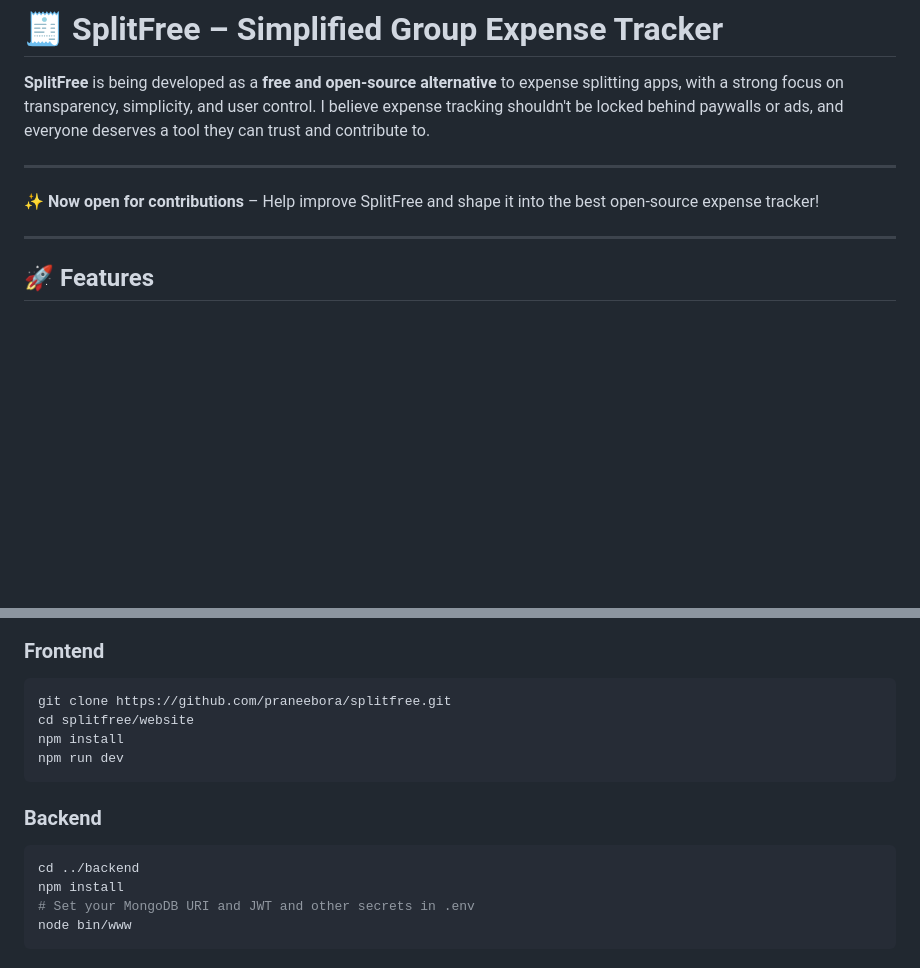
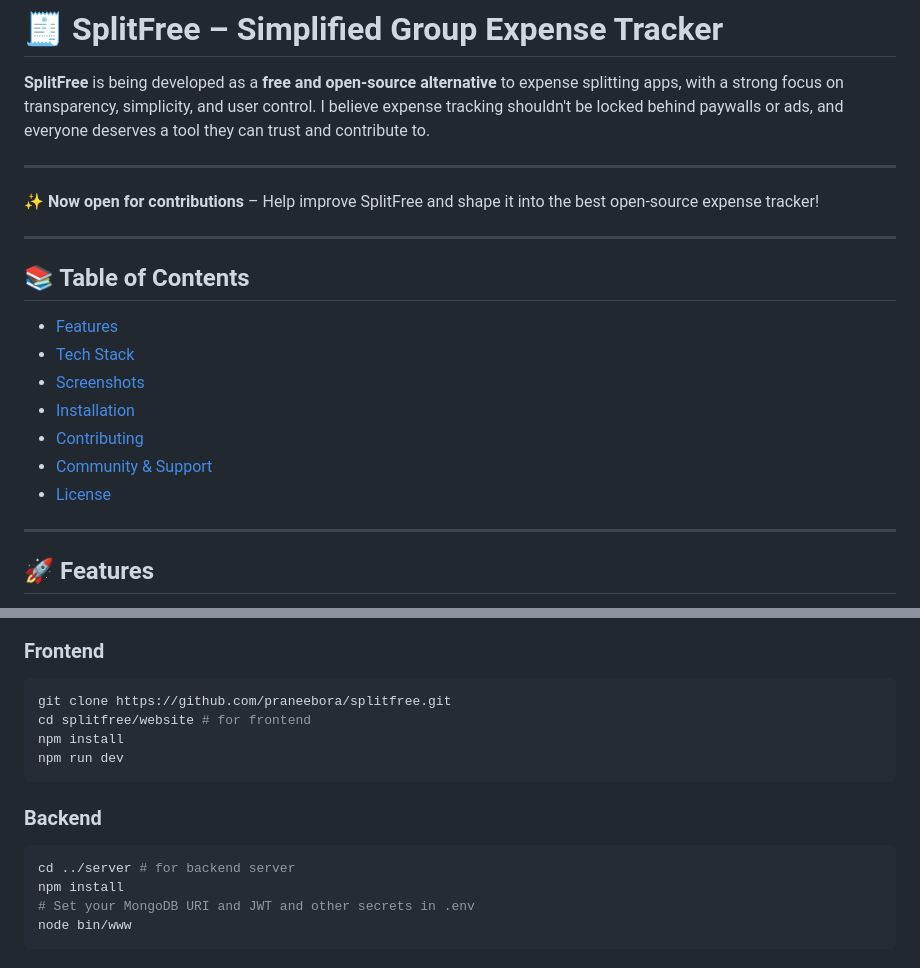
Before and after one commit to praneelbora/expensease, a Markdown page: README.md, 2 parts joined by grey strips. GitHub-like rendering; blank space fills up the shorter version.

````diff
--- a/README.md
+++ b/README.md
@@ -10,6 +10,17 @@
 ---
 
 ✨ **Now open for contributions** – Help improve SplitFree and shape it into the best open-source expense tracker!
+
+---
+
+## 📚 Table of Contents
+- [Features](#-features)
+- [Tech Stack](#-tech-stack)
+- [Screenshots](#-screenshots)
+- [Installation](#-installation)
+- [Contributing](#-contributing)
+- [Community & Support](#-community--support)
+- [License](#-license)
 
 ---
 
@@ -87,7 +98,7 @@ Have questions, feedback, or ideas?
 
 ```bash
 git clone https://github.com/praneebora/splitfree.git
-cd splitfree/website
+cd splitfree/website # for frontend
 npm install
 npm run dev
 ```
@@ -95,7 +106,7 @@ npm run dev
 ### Backend
 
 ```bash
-cd ../backend
+cd ../server # for backend server
 npm install
 # Set your MongoDB URI and JWT and other secrets in .env
 node bin/www
````
